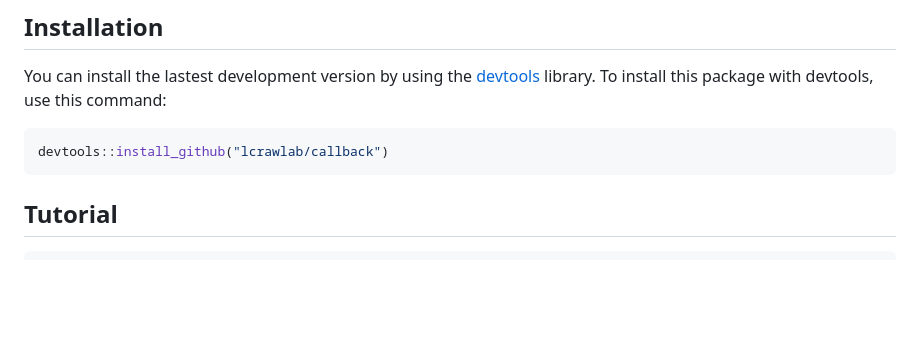
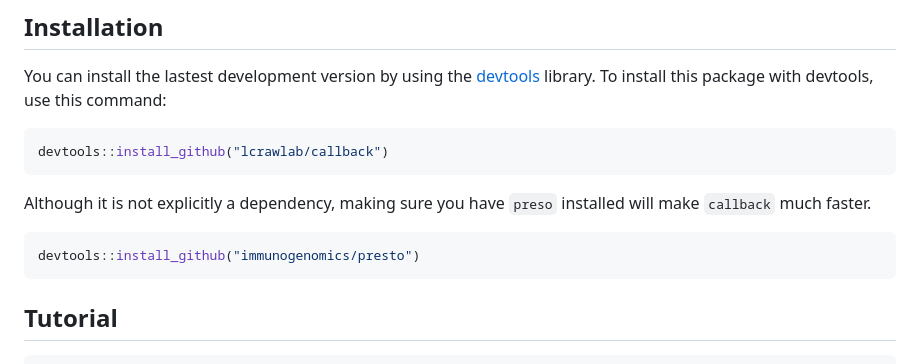
Before and after one commit to lcrawlab/callback, a Markdown page: README.md, the part around the change. GitHub-like rendering; blank space fills up the shorter version.

Commit message:
vignettes/basic-usage.Rmd

````diff
--- a/README.md
+++ b/README.md
@@ -14,6 +14,13 @@ You can install the lastest development version by using the [devtools](https://
 ```r
 devtools::install_github("lcrawlab/callback")
 ```
+
+Although it is not explicitly a dependency, making sure you have `preso` installed will make `callback` much faster.
+
+```r
+devtools::install_github("immunogenomics/presto")
+```
+
 
 ## Tutorial
 
````
